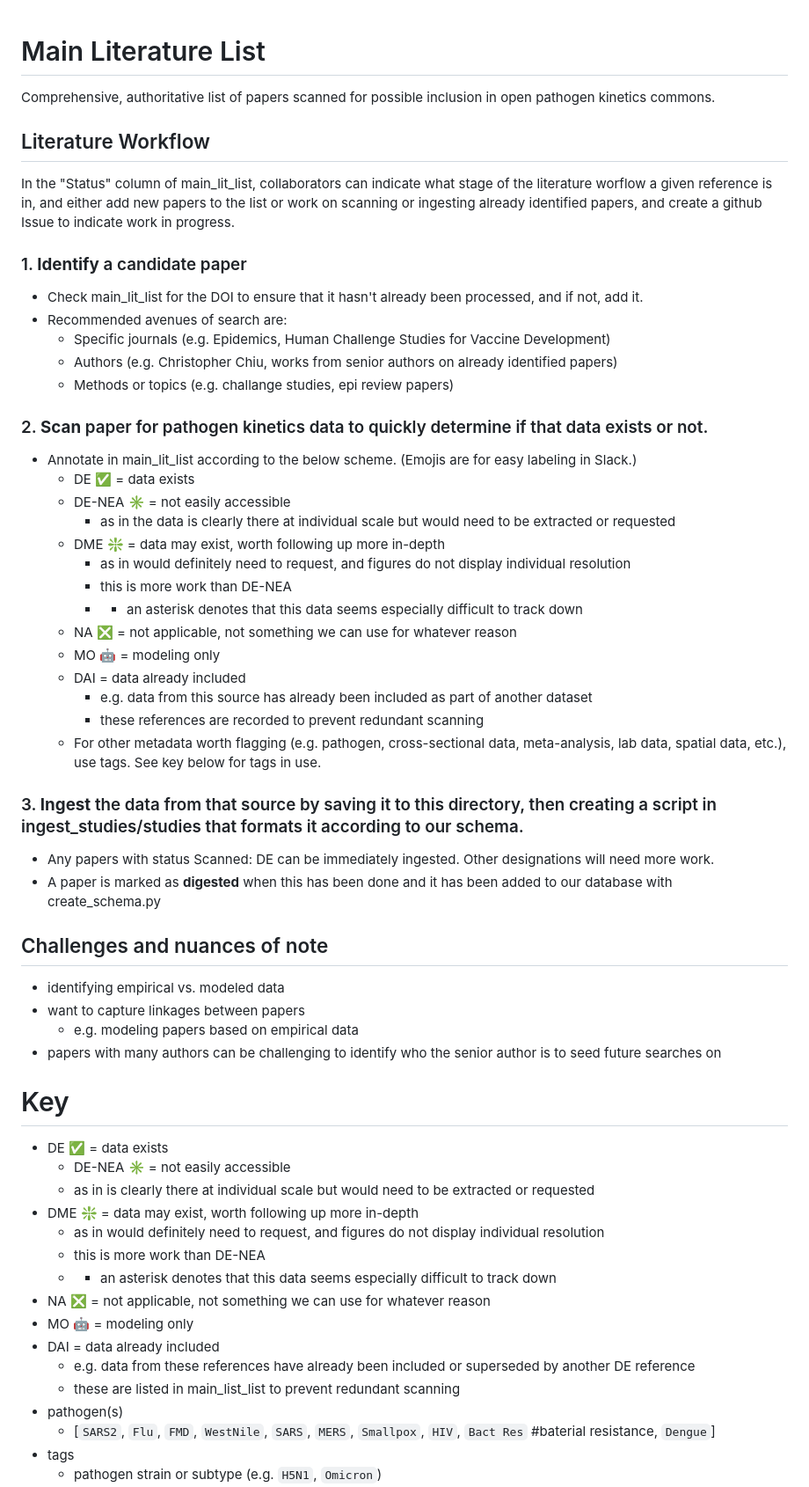
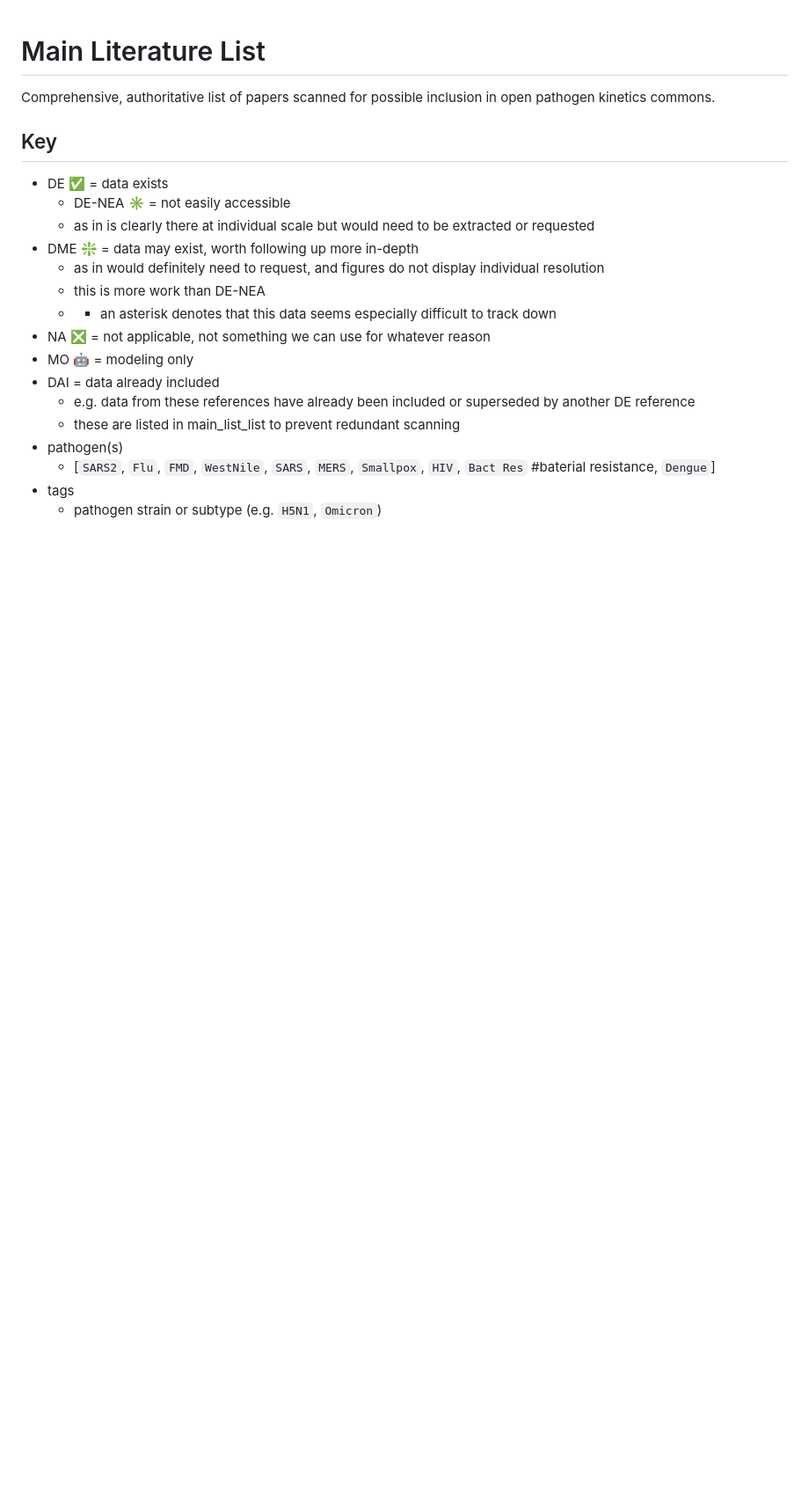
Before and after one commit to OpenPKCommons/OPKC, a Markdown page: literature/main_lit_list.md, the part around the change printed below. Shown: that part at 88% size. GitHub-like rendering; blank space fills up the shorter version.

Commit message:
updated main_lit_list per sprint close meeting

```diff
--- a/literature/main_lit_list.md
+++ b/literature/main_lit_list.md
@@ -1,43 +1,7 @@
 # Main Literature List
 Comprehensive, authoritative list of papers scanned for possible inclusion in open pathogen kinetics commons.
 
-## Literature Workflow
-In the "Status" column of main_lit_list, collaborators can indicate what stage of the literature worflow a given reference is in, and either add new papers to the list or work on scanning or ingesting already identified papers, and create a github Issue to indicate work in progress.
-
-### 1. **Identify** a candidate paper
-- Check main_lit_list for the DOI to ensure that it hasn't already been processed, and if not, add it.
-- Recommended avenues of search are:
-    - Specific journals (e.g. Epidemics, Human Challenge Studies for Vaccine Development)
-    - Authors (e.g. Christopher Chiu, works from senior authors on already identified papers)
-    - Methods or topics (e.g. challange studies, epi review papers)
-
-### 2. **Scan** paper for pathogen kinetics data to quickly determine if that data exists or not.
-- Annotate in main_lit_list according to the below scheme. (Emojis are for easy labeling in Slack.)
-    - DE ✅ = data exists
-	- DE-NEA ✳️ = not easily accessible
-	    - as in the data is clearly there at individual scale but would need to be extracted or requested
-    - DME ❇️ = data may exist, worth following up more in-depth
-        - as in would definitely need to request, and figures do not display individual resolution
-		- this is more work than DE-NEA
-		- * an asterisk denotes that this data seems especially difficult to track down
-    - NA ❎ = not applicable, not something we can use for whatever reason
-    - MO 🤖 = modeling only
-    - DAI = data already included
-    	- e.g. data from this source has already been included as part of another dataset
-    	- these references are recorded to prevent redundant scanning
-	- For other metadata worth flagging (e.g. pathogen, cross-sectional data, meta-analysis, lab data, spatial data, etc.), use tags. See key below for tags in use.
-
-### 3. **Ingest** the data from that source by saving it to this directory, then creating a script in ingest_studies/studies that formats it according to our schema.
-- Any papers with status Scanned: DE can be immediately ingested. Other designations will need more work.
-- A paper is marked as **digested** when this has been done and it has been added to our database with create_schema.py
-
-## Challenges and nuances of note
-- identifying empirical vs. modeled data
-- want to capture linkages between papers
-	- e.g. modeling papers based on empirical data
-- papers with many authors can be challenging to identify who the senior author is to seed future searches on
-
-# Key
+## Key
 - DE ✅ = data exists
 	- DE-NEA ✳️ = not easily accessible
 	- as in is clearly there at individual scale but would need to be extracted or requested
```
Also changed, not shown: other parts of literature/main_lit_list.md (+37 -34 lines).
